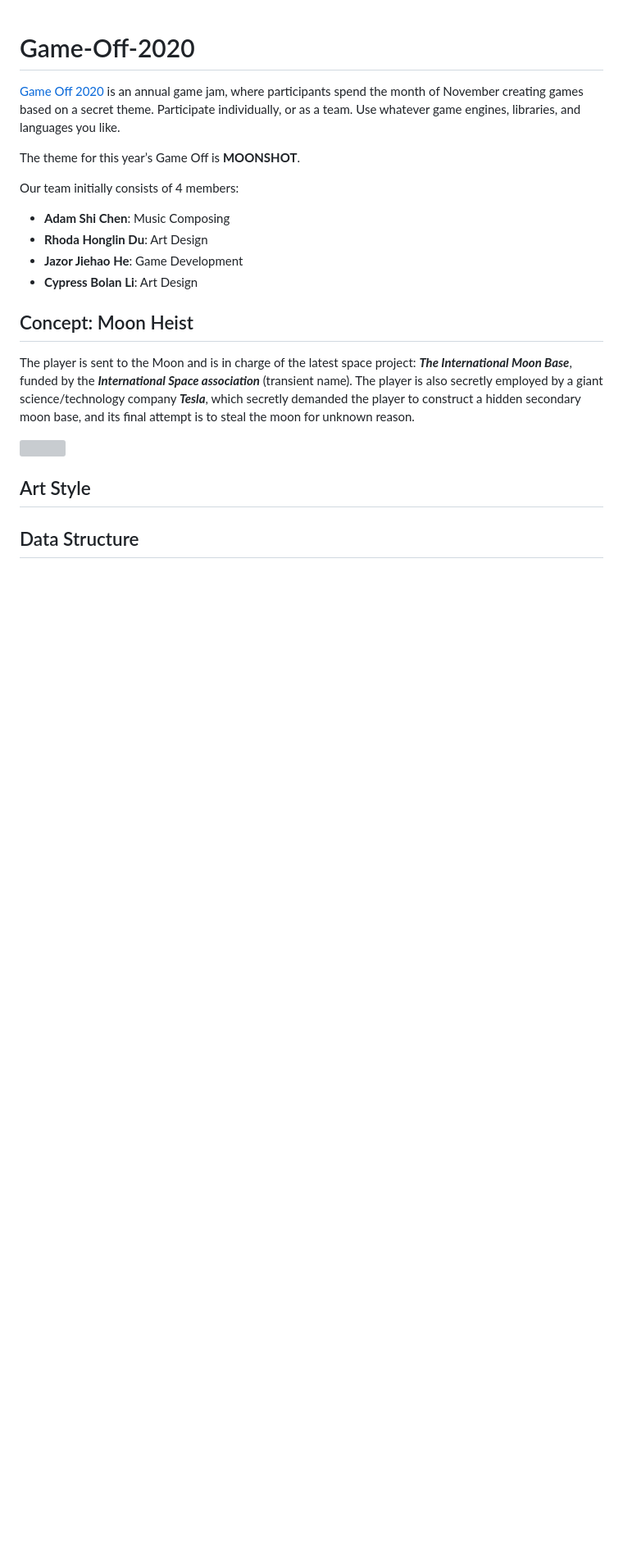
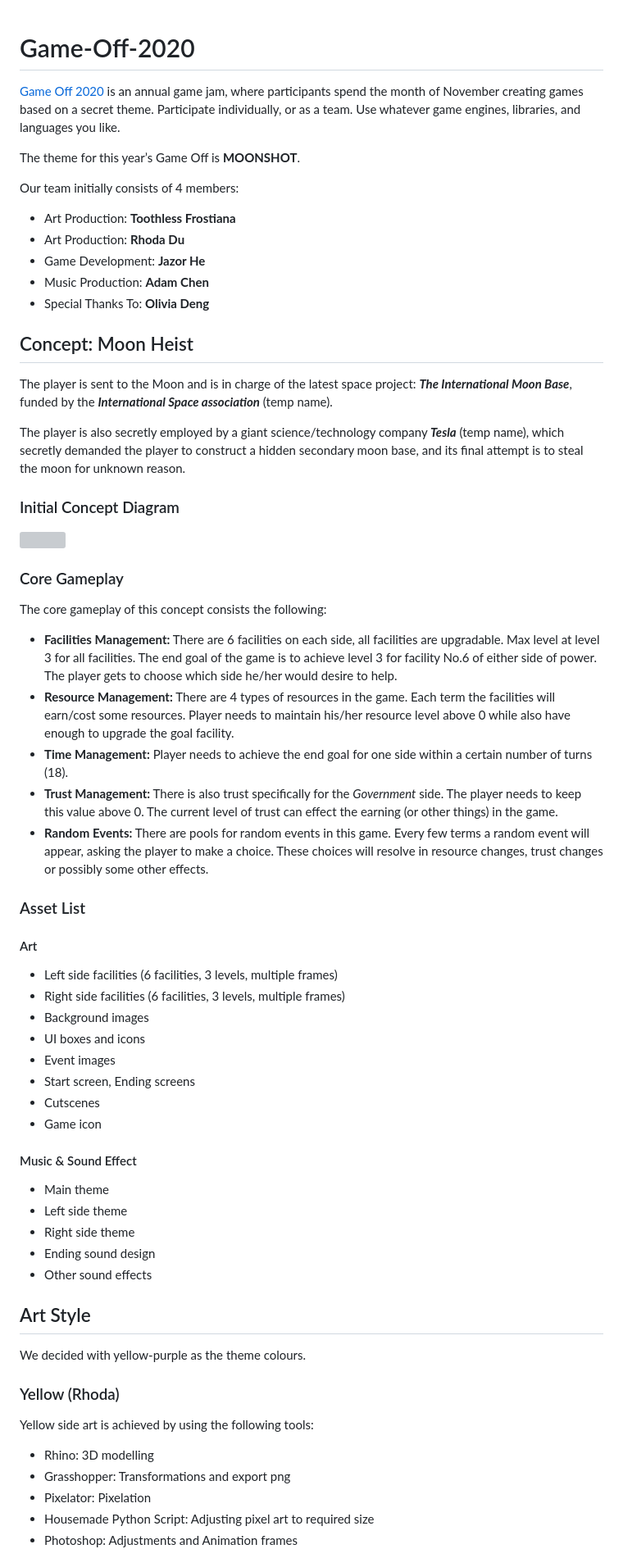
Before and after one commit to jazorhe/Game-Off-2020, a Markdown page: README.md, the part around one of its changes. Shown at 82% size. Drawn GitHub-style; blank space fills up the shorter version; grey boxes are pictures that could not be loaded.

```diff
--- a/README.md
+++ b/README.md
@@ -5,21 +5,61 @@
 The theme for this year’s Game Off is **MOONSHOT**.
 
 Our team initially consists of 4 members:
--   **Adam Shi Chen**: Music Composing
--   **Rhoda Honglin Du**: Art Design
--   **Jazor Jiehao He**: Game Development
--   **Cypress Bolan Li**: Art Design
+-   Art Production: **Toothless Frostiana**
+-   Art Production: **Rhoda Du**
+-   Game Development: **Jazor He**
+-   Music Production: **Adam Chen**
+-   Special Thanks To: **Olivia Deng**
 
 
 ## Concept: Moon Heist
 
-The player is sent to the Moon and is in charge of the latest space project: ***The International Moon Base***, funded by the ***International Space association*** (transient name). The player is also secretly employed by a giant science/technology company ***Tesla***, which secretly demanded the player to construct a hidden secondary moon base, and its final attempt is to steal the moon for unknown reason.
+The player is sent to the Moon and is in charge of the latest space project: ***The International Moon Base***, funded by the ***International Space association*** (temp name).
 
+The player is also secretly employed by a giant science/technology company ***Tesla*** (temp name), which secretly demanded the player to construct a hidden secondary moon base, and its final attempt is to steal the moon for unknown reason.
+
+
+### Initial Concept Diagram
 
 <img src="Concepts/img/Moon Heist.png" width="700">
 
 
+### Core Gameplay
+The core gameplay of this concept consists the following:
+-   **Facilities Management:** There are 6 facilities on each side, all facilities are upgradable. Max level at level 3 for all facilities. The end goal of the game is to achieve level 3 for facility No.6 of either side of power. The player gets to choose which side he/her would desire to help.
+-   **Resource Management:** There are 4 types of resources in the game. Each term the facilities will earn/cost some resources. Player needs to maintain his/her resource level above 0 while also have enough to upgrade the goal facility.
+-   **Time Management:** Player needs to achieve the end goal for one side within a certain number of turns (18).
+-   **Trust Management:** There is also trust specifically for the *Government* side. The player needs to keep this value above 0. The current level of trust can effect the earning (or other things) in the game.
+-   **Random Events:** There are pools for random events in this game. Every few terms a random event will appear, asking the player to make a choice. These choices will resolve in resource changes, trust changes or possibly some other effects.
+
+
+### Asset List
+#### Art
+-   Left side facilities (6 facilities, 3 levels, multiple frames)
+-   Right side facilities (6 facilities, 3 levels, multiple frames)
+-   Background images
+-   UI boxes and icons
+-   Event images
+-   Start screen, Ending screens
+-   Cutscenes
+-   Game icon
+
+#### Music & Sound Effect
+-   Main theme
+-   Left side theme
+-   Right side theme
+-   Ending sound design
+-   Other sound effects
+
+
 ## Art Style
+We decided with yellow-purple as the theme colours.
 
-## Data Structure
+### Yellow (Rhoda)
+Yellow side art is achieved by using the following tools:
+-   Rhino: 3D modelling
+-   Grasshopper: Transformations and export png
+-   Pixelator: Pixelation
+-   Housemade Python Script: Adjusting pixel art to required size
+-   Photoshop: Adjustments and Animation frames
 
```
Also changed, not shown: other parts of README.md (+52 -17 lines), Concepts/img/purple-1a1.jpeg (added), Concepts/img/purple-concepts.jpeg (added), Concepts/img/yellow-1c4.png (added), Concepts/img/yellow-models.jpg (added), 3 other files.
